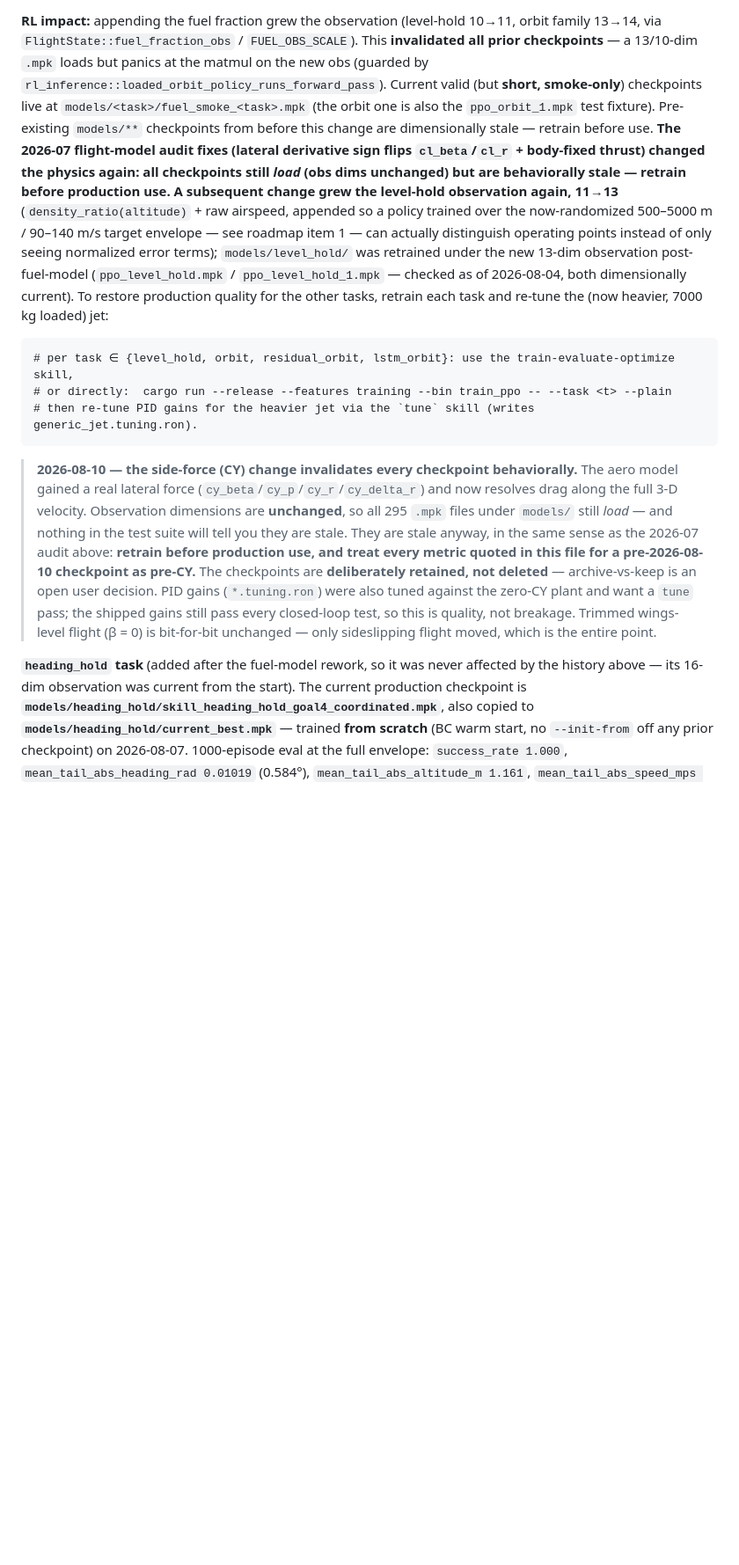
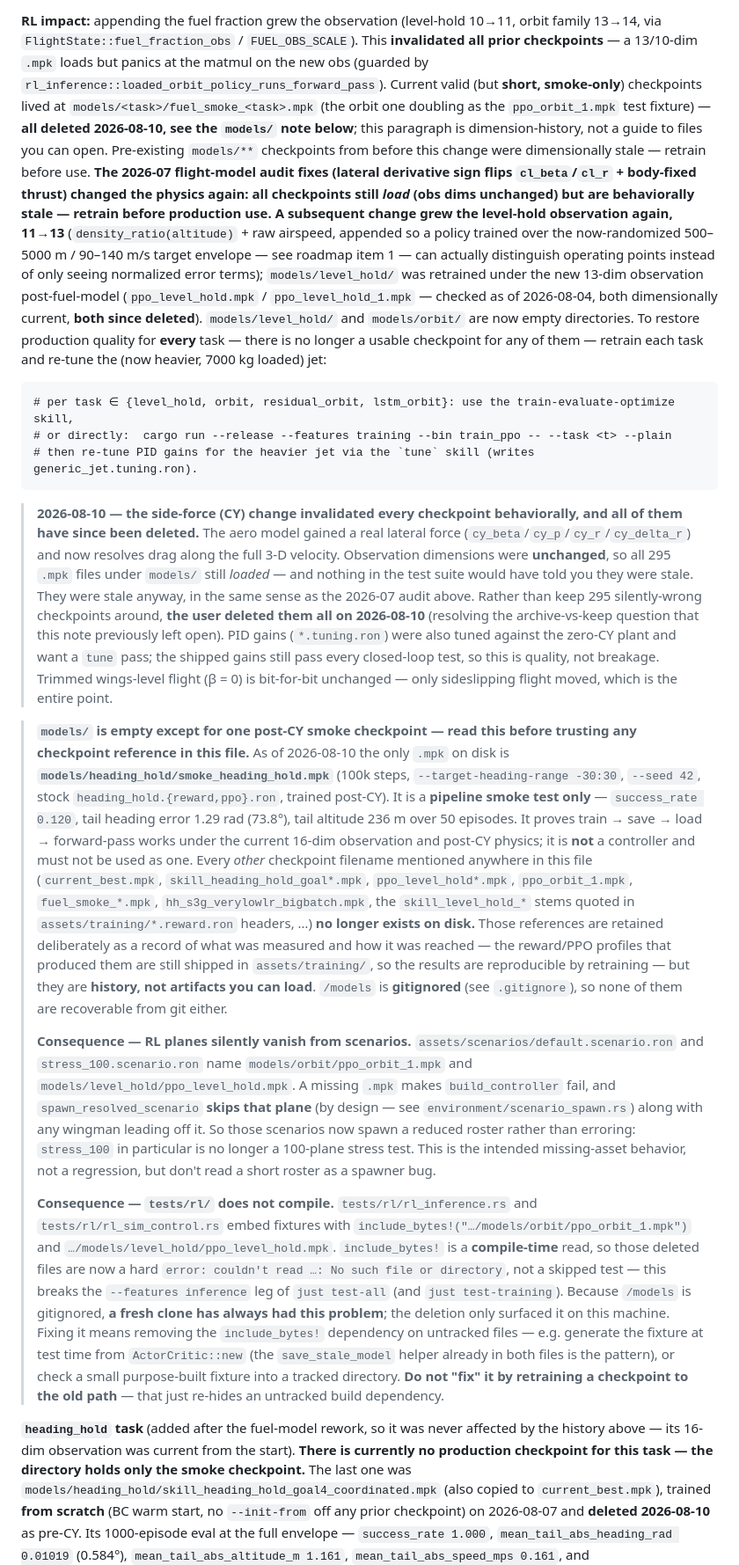
Before and after one commit to jh-sbu/ml_planes, a Markdown page: CLAUDE.md, the part around one of its changes. Shown at 88% size. GitHub-like rendering; blank space fills up the shorter version.

Commit message:
CLAUDE.md Update
- Vibe updated CLAUDE.md
- I should probably clean this up tbh its kind of huge

````diff
--- a/CLAUDE.md
+++ b/CLAUDE.md
@@ -236,8 +236,10 @@ per-plane `fuel_fraction` (0–1) in the scenario to fly a partial tank.
 family 13→14, via `FlightState::fuel_fraction_obs` / `FUEL_OBS_SCALE`). This **invalidated all
 prior checkpoints** — a 13/10-dim `.mpk` loads but panics at the matmul on the new obs (guarded
 by `rl_inference::loaded_orbit_policy_runs_forward_pass`). Current valid (but **short, smoke-only**)
-checkpoints live at `models/<task>/fuel_smoke_<task>.mpk` (the orbit one is also the
-`ppo_orbit_1.mpk` test fixture). Pre-existing `models/**` checkpoints from before this change are
+checkpoints lived at `models/<task>/fuel_smoke_<task>.mpk` (the orbit one doubling as the
+`ppo_orbit_1.mpk` test fixture) — **all deleted 2026-08-10, see the `models/` note below**;
+this paragraph is dimension-history, not a guide to files you can open. Pre-existing `models/**`
+checkpoints from before this change were
 dimensionally stale — retrain before use. **The 2026-07 flight-model audit fixes (lateral
 derivative sign flips `cl_beta`/`cl_r` + body-fixed thrust) changed the physics again: all
 checkpoints still *load* (obs dims unchanged) but are behaviorally stale — retrain before
@@ -246,9 +248,10 @@ production use.** **A subsequent change grew the level-hold observation again, 1
 500–5000 m / 90–140 m/s target envelope — see roadmap item 1 — can actually distinguish
 operating points instead of only seeing normalized error terms); `models/level_hold/` was
 retrained under the new 13-dim observation post-fuel-model (`ppo_level_hold.mpk` /
-`ppo_level_hold_1.mpk` — checked as of 2026-08-04, both dimensionally current). To restore
-production quality for the other tasks, retrain each task and re-tune the (now heavier, 7000 kg
-loaded) jet:
+`ppo_level_hold_1.mpk` — checked as of 2026-08-04, both dimensionally current, **both since
+deleted**). `models/level_hold/` and `models/orbit/` are now empty directories. To restore
+production quality for **every** task — there is no longer a usable checkpoint for any of them —
+retrain each task and re-tune the (now heavier, 7000 kg loaded) jet:
 
 ```
 # per task ∈ {level_hold, orbit, residual_orbit, lstm_orbit}: use the train-evaluate-optimize skill,
@@ -256,22 +259,59 @@ loaded) jet:
 # then re-tune PID gains for the heavier jet via the `tune` skill (writes generic_jet.tuning.ron).
 ```
 
-> **2026-08-10 — the side-force (CY) change invalidates every checkpoint behaviorally.** The aero
-> model gained a real lateral force (`cy_beta`/`cy_p`/`cy_r`/`cy_delta_r`) and now resolves drag
-> along the full 3-D velocity. Observation dimensions are **unchanged**, so all 295 `.mpk` files
-> under `models/` still *load* — and nothing in the test suite will tell you they are stale. They
-> are stale anyway, in the same sense as the 2026-07 audit above: **retrain before production
-> use, and treat every metric quoted in this file for a pre-2026-08-10 checkpoint as pre-CY.**
-> The checkpoints are **deliberately retained, not deleted** — archive-vs-keep is an open user
-> decision. PID gains (`*.tuning.ron`) were also tuned against the zero-CY plant and want a
-> `tune` pass; the shipped gains still pass every closed-loop test, so this is quality, not
-> breakage. Trimmed wings-level flight (β = 0) is bit-for-bit unchanged — only sideslipping
-> flight moved, which is the entire point.
+> **2026-08-10 — the side-force (CY) change invalidated every checkpoint behaviorally, and all
+> of them have since been deleted.** The aero model gained a real lateral force
+> (`cy_beta`/`cy_p`/`cy_r`/`cy_delta_r`) and now resolves drag along the full 3-D velocity.
+> Observation dimensions were **unchanged**, so all 295 `.mpk` files under `models/` still
+> *loaded* — and nothing in the test suite would have told you they were stale. They were stale
+> anyway, in the same sense as the 2026-07 audit above. Rather than keep 295 silently-wrong
+> checkpoints around, **the user deleted them all on 2026-08-10** (resolving the archive-vs-keep
+> question that this note previously left open). PID gains (`*.tuning.ron`) were also tuned
+> against the zero-CY plant and want a `tune` pass; the shipped gains still pass every
+> closed-loop test, so this is quality, not breakage. Trimmed wings-level flight (β = 0) is
+> bit-for-bit unchanged — only sideslipping flight moved, which is the entire point.
+
+> **`models/` is empty except for one post-CY smoke checkpoint — read this before trusting any
+> checkpoint reference in this file.** As of 2026-08-10 the only `.mpk` on disk is
+> **`models/heading_hold/smoke_heading_hold.mpk`** (100k steps, `--target-heading-range -30:30`,
+> `--seed 42`, stock `heading_hold.{reward,ppo}.ron`, trained post-CY). It is a **pipeline smoke
+> test only** — `success_rate 0.120`, tail heading error 1.29 rad (73.8°), tail altitude 236 m
+> over 50 episodes. It proves train → save → load → forward-pass works under the current 16-dim
+> observation and post-CY physics; it is **not** a controller and must not be used as one.
+> Every *other* checkpoint filename mentioned anywhere in this file (`current_best.mpk`,
+> `skill_heading_hold_goal*.mpk`, `ppo_level_hold*.mpk`, `ppo_orbit_1.mpk`,
+> `fuel_smoke_*.mpk`, `hh_s3g_verylowlr_bigbatch.mpk`, the `skill_level_hold_*` stems quoted in
+> `assets/training/*.reward.ron` headers, …) **no longer exists on disk.** Those references are
+> retained deliberately as a record of what was measured and how it was reached — the reward/PPO
+> profiles that produced them are still shipped in `assets/training/`, so the results are
+> reproducible by retraining — but they are **history, not artifacts you can load**. `/models` is
+> **gitignored** (see `.gitignore`), so none of them are recoverable from git either.
+>
+> **Consequence — RL planes silently vanish from scenarios.** `assets/scenarios/default.scenario.ron`
+> and `stress_100.scenario.ron` name `models/orbit/ppo_orbit_1.mpk` and
+> `models/level_hold/ppo_level_hold.mpk`. A missing `.mpk` makes `build_controller` fail, and
+> `spawn_resolved_scenario` **skips that plane** (by design — see `environment/scenario_spawn.rs`)
+> along with any wingman leading off it. So those scenarios now spawn a reduced roster rather than
+> erroring: `stress_100` in particular is no longer a 100-plane stress test. This is the intended
+> missing-asset behavior, not a regression, but don't read a short roster as a spawner bug.
+>
+> **Consequence — `tests/rl/` does not compile.** `tests/rl/rl_inference.rs` and
+> `tests/rl/rl_sim_control.rs` embed fixtures with `include_bytes!("…/models/orbit/ppo_orbit_1.mpk")`
+> and `…/models/level_hold/ppo_level_hold.mpk`. `include_bytes!` is a **compile-time** read, so
+> those deleted files are now a hard `error: couldn't read …: No such file or directory`, not a
+> skipped test — this breaks the `--features inference` leg of `just test-all` (and `just
+> test-training`). Because `/models` is gitignored, **a fresh clone has always had this
+> problem**; the deletion only surfaced it on this machine. Fixing it means removing the
+> `include_bytes!` dependency on untracked files — e.g. generate the fixture at test time from
+> `ActorCritic::new` (the `save_stale_model` helper already in both files is the pattern), or
+> check a small purpose-built fixture into a tracked directory. **Do not "fix" it by retraining
+> a checkpoint to the old path** — that just re-hides an untracked build dependency.
 
 **`heading_hold` task** (added after the fuel-model rework, so it was never affected by the
-history above — its 16-dim observation was current from the start). The current production
-checkpoint is **`models/heading_hold/skill_heading_hold_goal4_coordinated.mpk`**, also copied to
-**`models/heading_hold/current_best.mpk`** — trained **from scratch** (BC warm start, no
-`--init-from` off any prior checkpoint) on 2026-08-07. 1000-episode eval at the full envelope:
-`success_rate 1.000`, `mean_tail_abs_heading_rad 0.01019` (0.584°),
+history above — its 16-dim observation was current from the start). **There is currently no
+production checkpoint for this task — the directory holds only the smoke checkpoint.** The
+last one was `models/heading_hold/skill_heading_hold_goal4_coordinated.mpk` (also copied to
+`current_best.mpk`), trained **from scratch** (BC warm start, no `--init-from` off any prior
+checkpoint) on 2026-08-07 and **deleted 2026-08-10** as pre-CY. Its 1000-episode eval at the
+full envelope — `success_rate 1.000`, `mean_tail_abs_heading_rad 0.01019` (0.584°),
 `mean_tail_abs_altitude_m 1.161`, `mean_tail_abs_speed_mps 0.161`, and
````
Also changed, not shown: other parts of CLAUDE.md (+33 -14 lines).
